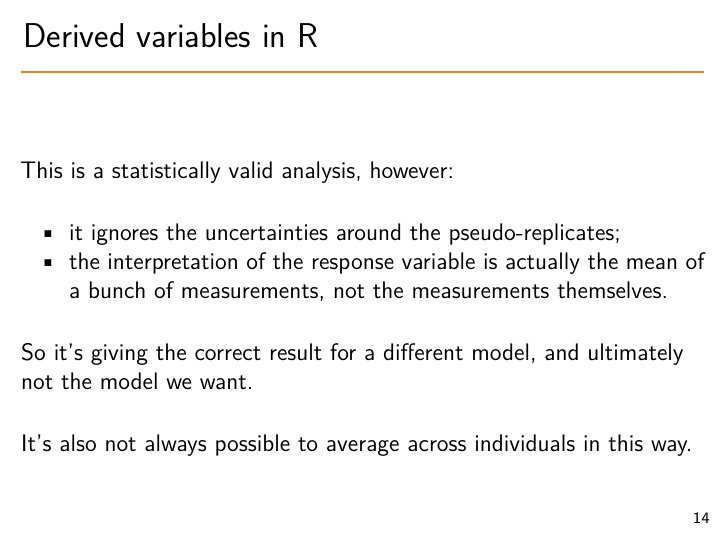
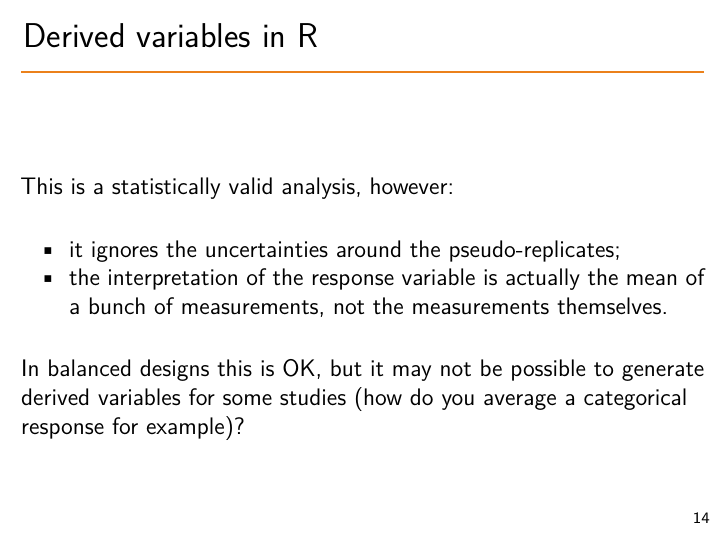
Before and after one commit to exeter-data-analytics/StatModelling, an R Markdown document (GLMMSlides/GLMMSlides.Rmd): page 14 of 50. Rendered offline with R 4.5, knitr and Pandoc, then LaTeX, with nearby package versions; a font, style sheet, LaTeX package, included part or bibliography that could not be used is replaced or left out.

Commit message:
Amends to GLMM slides.

```diff
--- a/GLMMSlides/GLMMSlides.Rmd
+++ b/GLMMSlides/GLMMSlides.Rmd
@@ -190,9 +190,7 @@ This is a statistically valid analysis, however:
 * it ignores the uncertainties around the pseudo-replicates;
 * the interpretation of the response variable is actually the mean of a bunch of measurements, not the measurements themselves.
 
-So it's giving the correct result for a different model, and ultimately not the model we want.
-
-It's also not always possible to average across individuals in this way.
+In balanced designs this is OK, but it may not be possible to generate derived variables for some studies (how do you average a categorical response for example)?
 
 ## Mixed effects model
 
```
Also changed, not shown: GLMMSlides/GLMMSlides.Rmd (2 more changed lines).
